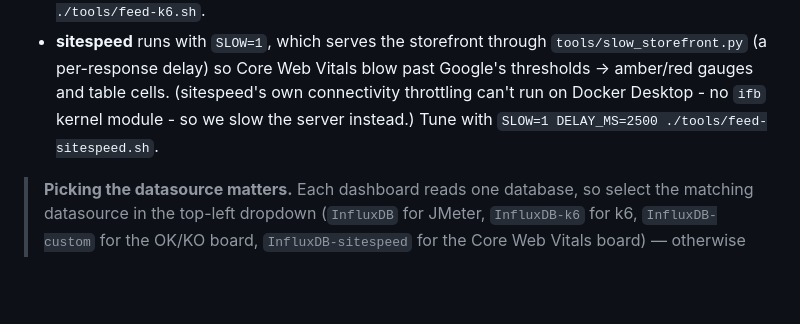
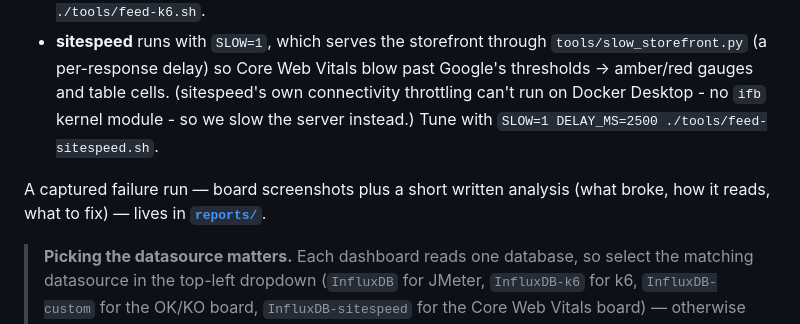
Before and after one commit to scherednychenko/ShopLite-observability, a Markdown page: README.md, the part around the change. Drawn GitHub-style; blank space fills up the shorter version.

```diff
--- a/README.md
+++ b/README.md
@@ -112,6 +112,9 @@ MOCK_FAIL_RATE=0.3 ./tools/demo-failures.sh
   can't run on Docker Desktop - no `ifb` kernel module - so we slow the server instead.)
   Tune with `SLOW=1 DELAY_MS=2500 ./tools/feed-sitespeed.sh`.
 
+A captured failure run — board screenshots plus a short written analysis (what broke, how
+it reads, what to fix) — lives in **[`reports/`](reports/SAMPLE_PERFORMANCE_REPORT.md)**.
+
 > **Picking the datasource matters.** Each dashboard reads one database, so select the
 > matching datasource in the top-left dropdown (`InfluxDB` for JMeter, `InfluxDB-k6` for
 > k6, `InfluxDB-custom` for the OK/KO board, `InfluxDB-sitespeed` for the Core Web Vitals
```
Also changed, not shown: reports/SAMPLE_PERFORMANCE_REPORT.md (added, +77 -0 lines), reports/img/custom-gatling.png (added), reports/img/custom-locust.png (added), reports/img/jmeter.png (added), reports/img/k6.png (added), reports/img/sitespeed.png (added).
